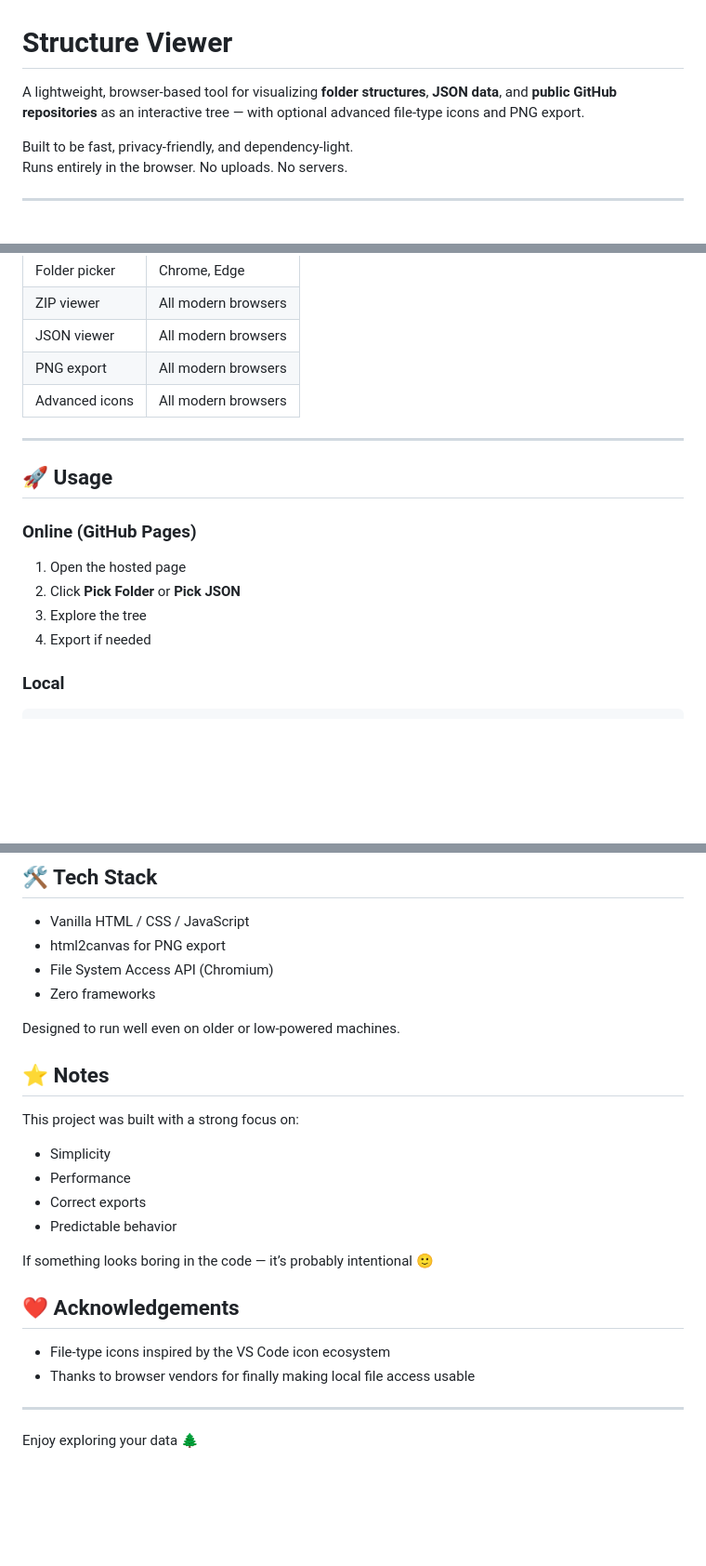
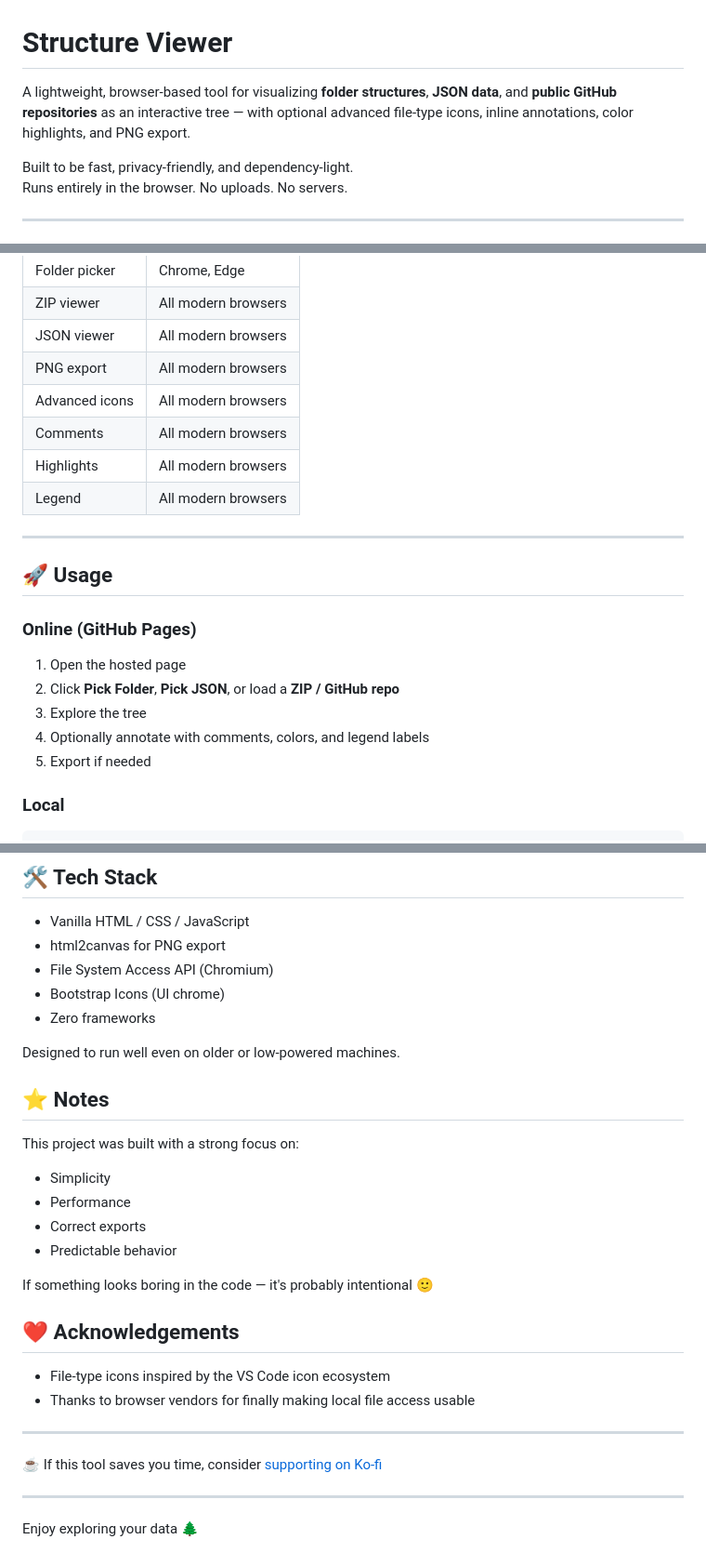
Before and after one commit to smurf11k/tree-view-web, a Markdown page: README.md, 3 parts joined by grey strips. Shown: that part at 93% size. GitHub-like rendering; blank space fills up the shorter version.

```diff
--- a/README.md
+++ b/README.md
@@ -1,6 +1,6 @@
 # Structure Viewer
 
-A lightweight, browser-based tool for visualizing **folder structures**, **JSON data**, and **public GitHub repositories** as an interactive tree — with optional advanced file-type icons and PNG export.
+A lightweight, browser-based tool for visualizing **folder structures**, **JSON data**, and **public GitHub repositories** as an interactive tree — with optional advanced file-type icons, inline annotations, color highlights, and PNG export.
 
 Built to be fast, privacy-friendly, and dependency-light.
 Runs entirely in the browser. No uploads. No servers.
@@ -140,6 +212,9 @@ This tool is safe to use with sensitive local data.
 | JSON viewer    | All modern browsers |
 | PNG export     | All modern browsers |
 | Advanced icons | All modern browsers |
+| Comments       | All modern browsers |
+| Highlights     | All modern browsers |
+| Legend         | All modern browsers |
 
 ---
 
@@ -148,9 +223,10 @@ This tool is safe to use with sensitive local data.
 ### Online (GitHub Pages)
 
 1. Open the hosted page
-2. Click **Pick Folder** or **Pick JSON**
+2. Click **Pick Folder**, **Pick JSON**, or load a **ZIP / GitHub repo**
 3. Explore the tree
-4. Export if needed
+4. Optionally annotate with comments, colors, and legend labels
+5. Export if needed
 
 ### Local
 
@@ -167,6 +243,7 @@ No build step required.
 - Vanilla HTML / CSS / JavaScript
 - html2canvas for PNG export
 - File System Access API (Chromium)
+- Bootstrap Icons (UI chrome)
 - Zero frameworks
 
 Designed to run well even on older or low-powered machines.
@@ -180,7 +257,7 @@ This project was built with a strong focus on:
 - Correct exports
 - Predictable behavior
 
-If something looks boring in the code — it’s probably intentional 🙂
+If something looks boring in the code — it's probably intentional 🙂
 
 ## ❤️ Acknowledgements
 
@@ -189,4 +266,8 @@ If something looks boring in the code — it’s probably intentional 🙂
 
 ---
 
+☕ If this tool saves you time, consider [supporting on Ko-fi](https://ko-fi.com/smurf11k)
+
+---
+
 Enjoy exploring your data 🌲
```
Also changed, not shown: other parts of README.md (+74 -2 lines), img/dark-annotated.png (added), img/feature-colors.png (added), img/feature-comments.png (added), img/feature-legend.png (added), img/light-annotated.png (added), 3 other files.
